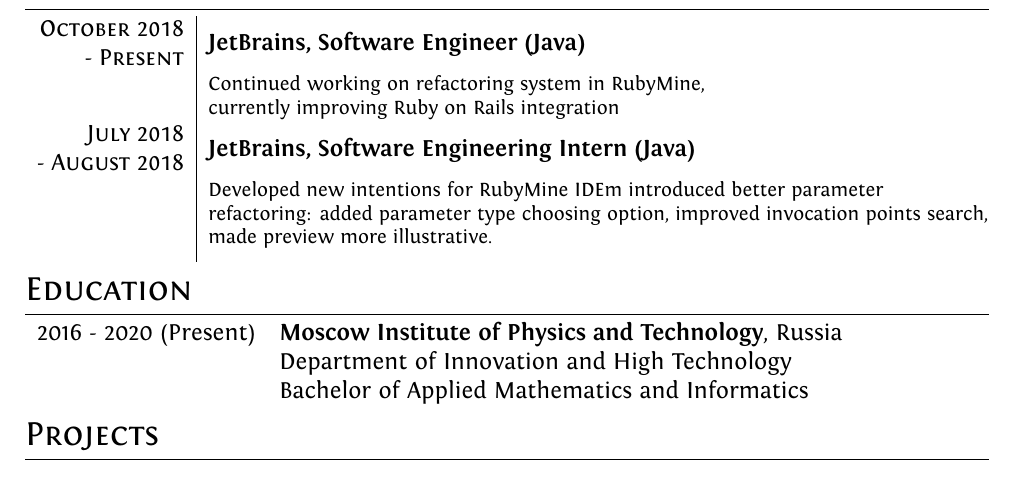
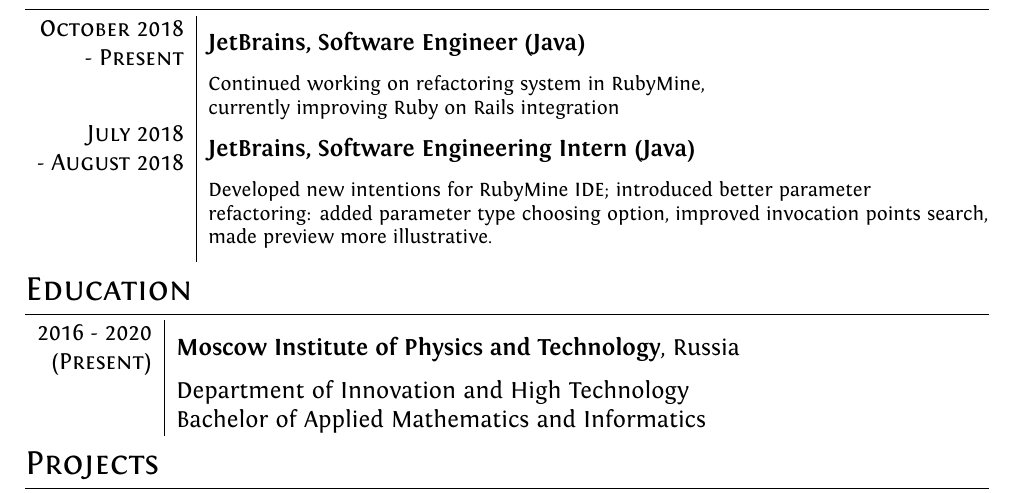
Before and after one commit to mary3000/resume, a LaTeX CV (cv.tex): part of the page, cut so that both start at the same text. Compiled offline with XeLaTeX.

Commit message:
cosmetics

```diff
--- a/cv.tex
+++ b/cv.tex
@@ -94,14 +94,15 @@
 \\
 \makecell[r]{\textsc{July 2018}\\  \textsc{- August 2018}} & \textbf{JetBrains, Software Engineering Intern (Java)}\\&
 \footnotesize{
-\makecell[l]{Developed new intentions for RubyMine IDEm introduced better parameter \\refactoring: added parameter type choosing option, improved invocation points search,\\ made preview more illustrative.}
+\makecell[l]{Developed new intentions for RubyMine IDE; introduced better parameter \\refactoring: added parameter type choosing option, improved invocation points search,\\ made preview more illustrative.}
 }
 \end{tabular}
 
 %Section: Education
 \section{Education}
-\begin{tabular}{rl}
- 2016 - 2020 (Present) & \textbf{Moscow Institute of Physics and Technology}, Russia\\
+\begin{tabular}{r|p{11cm}}
+\makecell[r]{\textsc{2016 - 2020}\\ \textsc{(Present)}} &
+\textbf{Moscow Institute of Physics and Technology}, Russia\\
 & Department of Innovation and High Technology\\
 & Bachelor of Applied Mathematics and Informatics\\
 \end{tabular}
```
